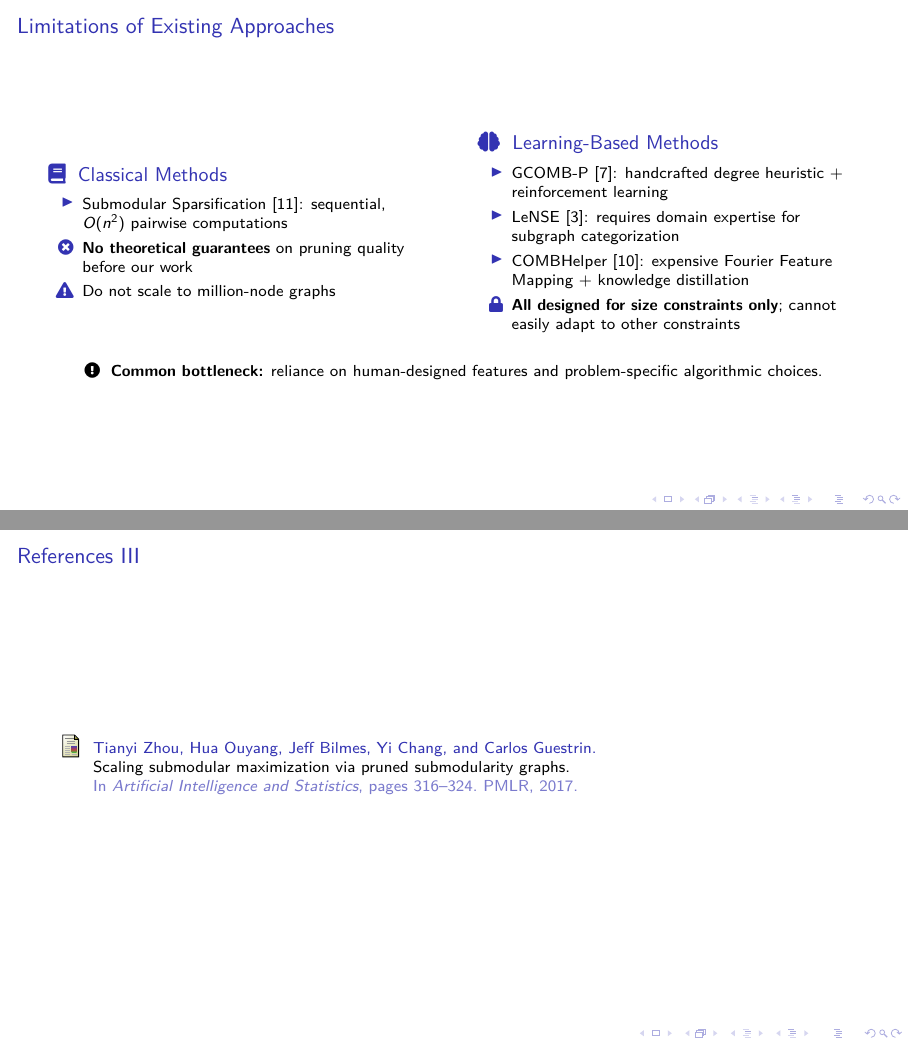
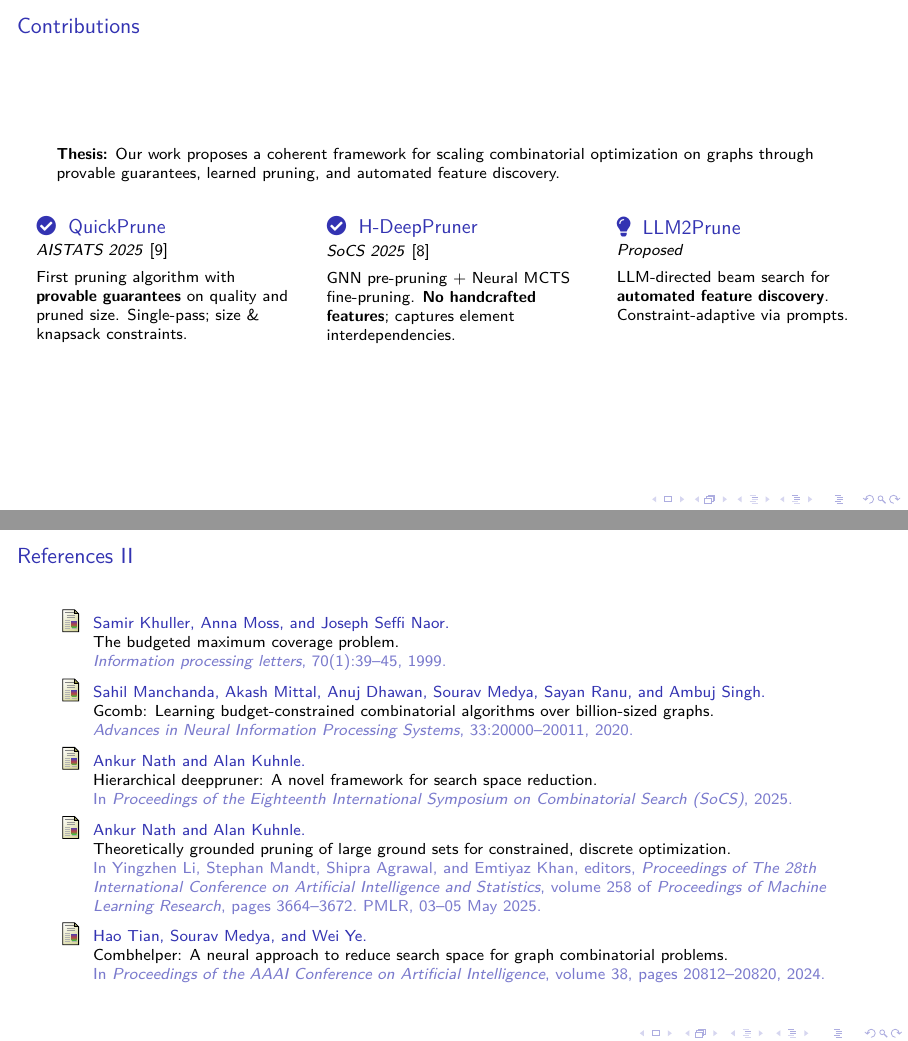
Before and after one commit to ankurnath/Proposal-Ankur-Nath-, LaTeX slides (CleanEasy.tex): pages 5 and 33 of 34 before the commit and pages 5 and 31 of 32 after it, joined at a grey line. Compiled offline with pdfLaTeX; a LaTeX package or settings file that is missing is left out.

Commit message:
Refine thesis slide

```diff
--- a/CleanEasy.tex
+++ b/CleanEasy.tex
@@ -179,35 +179,35 @@
   \end{itemize}
 \end{frame}
 
-\begin{frame}{Limitations of Existing Approaches}
-  \begin{columns}
-    \begin{column}{0.48\textwidth}
-      \begin{block}{\faBook\; Classical Methods}
-        \begin{itemize}
-          \item Submodular Sparsification~\cite{zhou2017scaling}: sequential, $O(n^2)$ pairwise computations
-          \item[\faTimesCircle] \textbf{No theoretical guarantees} on pruning quality before our work
-          \item[\faExclamationTriangle] Do not scale to million-node graphs
-        \end{itemize}
-      \end{block}
-    \end{column}
-    \begin{column}{0.48\textwidth}
-      \begin{block}{\faBrain\; Learning-Based Methods}
-        \begin{itemize}
-          \item GCOMB-P~\cite{manchanda2020gcomb}: handcrafted degree heuristic + reinforcement learning
-          \item LeNSE~\cite{ireland2022lense}: requires domain expertise for subgraph categorization
-          \item COMBHelper~\cite{tian2024combhelper}: expensive Fourier Feature Mapping + knowledge distillation
-          \item[\faLock] \textbf{All designed for size constraints only}; cannot easily adapt to other constraints
-        \end{itemize}
-      \end{block}
-    \end{column}
-  \end{columns}
+% \begin{frame}{Limitations of Existing Approaches}
+%   \begin{columns}
+%     \begin{column}{0.48\textwidth}
+%       \begin{block}{\faBook\; Classical Methods}
+%         \begin{itemize}
+%           \item Submodular Sparsification~\cite{zhou2017scaling}: sequential, $O(n^2)$ pairwise computations
+%           \item[\faTimesCircle] \textbf{No theoretical guarantees} on pruning quality before our work
+%           \item[\faExclamationTriangle] Do not scale to million-node graphs
+%         \end{itemize}
+%       \end{block}
+%     \end{column}
+%     \begin{column}{0.48\textwidth}
+%       \begin{block}{\faBrain\; Learning-Based Methods}
+%         \begin{itemize}
+%           \item GCOMB-P~\cite{manchanda2020gcomb}: handcrafted degree heuristic + reinforcement learning
+%           \item LeNSE~\cite{ireland2022lense}: requires domain expertise for subgraph categorization
+%           \item COMBHelper~\cite{tian2024combhelper}: expensive Fourier Feature Mapping + knowledge distillation
+%           \item[\faLock] \textbf{All designed for size constraints only}; cannot easily adapt to other constraints
+%         \end{itemize}
+%       \end{block}
+%     \end{column}
+%   \end{columns}
 
-  \vspace{0.4cm}
+%   \vspace{0.4cm}
 
-  \centering
-  \faExclamationCircle\; \textbf{Common bottleneck:} reliance on human-designed features
-  and problem-specific algorithmic choices.
-\end{frame}
+%   \centering
+%   \faExclamationCircle\; \textbf{Common bottleneck:} reliance on human-designed features
+%   and problem-specific algorithmic choices.
+% \end{frame}
 
 \begin{frame}{Contributions}
   \textbf{Thesis:} Our work proposes a coherent framework for scaling
```
